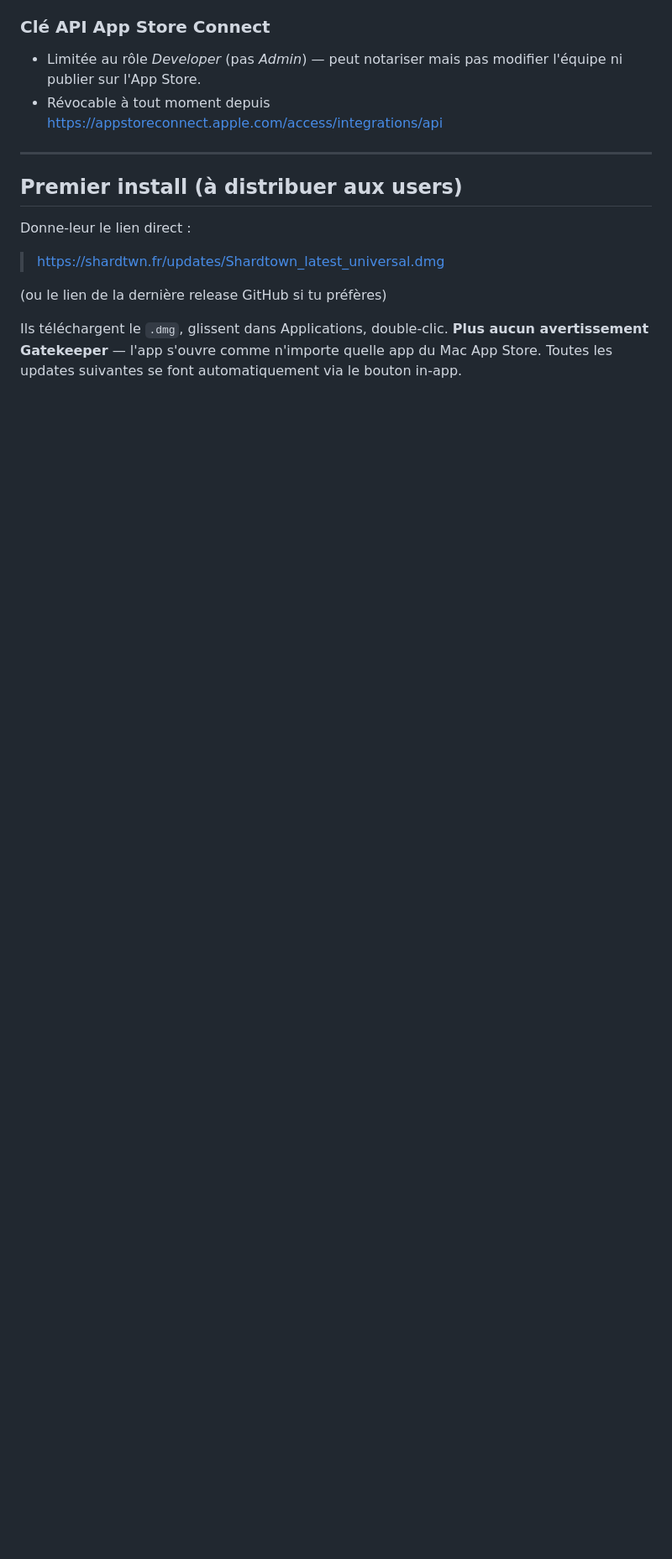
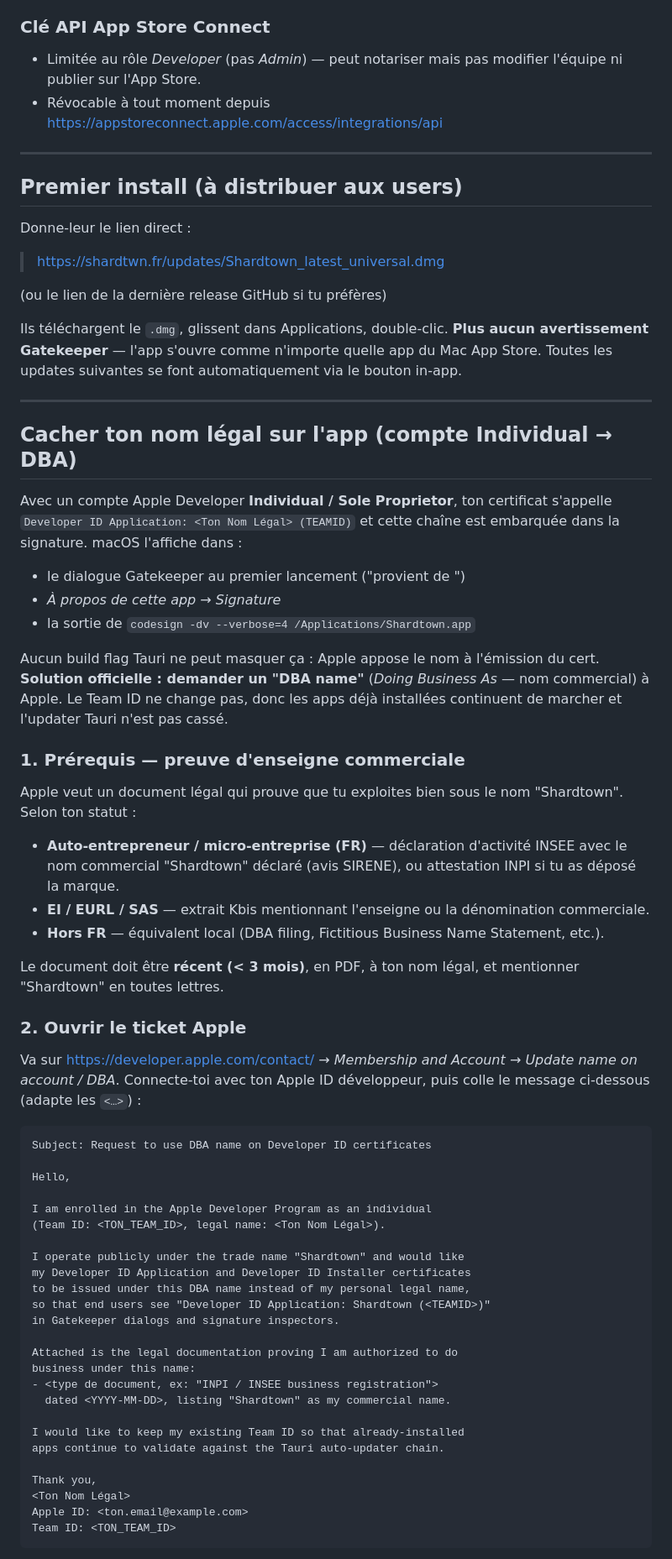
Before and after one commit to Shardtown/shardtown, a Markdown page: desktop-tauri/RELEASE.md, the part around one of its changes. Shown at 84% size. GitHub-like rendering; blank space fills up the shorter version.

Commit message:
docs(release): procédure DBA pour cacher le nom légal sur le cert Apple
Ajoute une section dans RELEASE.md qui explique comment demander à Apple
un nom commercial (DBA) sur le certificat Developer ID, avec le template
du ticket support et les étapes de rotation des secrets GitHub.

https://claude.ai/code/session_01Q5QQBWwSG6NscB9kkdXLSx

````diff
--- a/desktop-tauri/RELEASE.md
+++ b/desktop-tauri/RELEASE.md
@@ -255,3 +255,72 @@ Ils téléchargent le `.dmg`, glissent dans Applications, double-clic.
 **Plus aucun avertissement Gatekeeper** — l'app s'ouvre comme n'importe
 quelle app du Mac App Store. Toutes les updates suivantes se font
 automatiquement via le bouton in-app.
+
+---
+
+## Cacher ton nom légal sur l'app (compte Individual → DBA)
+
+Avec un compte Apple Developer **Individual / Sole Proprietor**, ton
+certificat s'appelle `Developer ID Application: <Ton Nom Légal> (TEAMID)`
+et cette chaîne est embarquée dans la signature. macOS l'affiche dans :
+
+- le dialogue Gatekeeper au premier lancement ("provient de <Ton Nom>")
+- *À propos de cette app → Signature*
+- la sortie de `codesign -dv --verbose=4 /Applications/Shardtown.app`
+
+Aucun build flag Tauri ne peut masquer ça : Apple appose le nom à
+l'émission du cert. **Solution officielle : demander un "DBA name"**
+(*Doing Business As* — nom commercial) à Apple. Le Team ID ne change
+pas, donc les apps déjà installées continuent de marcher et l'updater
+Tauri n'est pas cassé.
+
+### 1. Prérequis — preuve d'enseigne commerciale
+
+Apple veut un document légal qui prouve que tu exploites bien sous le
+nom "Shardtown". Selon ton statut :
+
+- **Auto-entrepreneur / micro-entreprise (FR)** — déclaration d'activité
+  INSEE avec le nom commercial "Shardtown" déclaré (avis SIRENE), ou
+  attestation INPI si tu as déposé la marque.
+- **EI / EURL / SAS** — extrait Kbis mentionnant l'enseigne ou la
+  dénomination commerciale.
+- **Hors FR** — équivalent local (DBA filing, Fictitious Business Name
+  Statement, etc.).
+
+Le document doit être **récent (< 3 mois)**, en PDF, à ton nom légal,
+et mentionner "Shardtown" en toutes lettres.
+
+### 2. Ouvrir le ticket Apple
+
+Va sur https://developer.apple.com/contact/ → *Membership and Account*
+→ *Update name on account / DBA*. Connecte-toi avec ton Apple ID
+développeur, puis colle le message ci-dessous (adapte les `<…>`) :
+
+```
+Subject: Request to use DBA name on Developer ID certificates
+
+Hello,
+
+I am enrolled in the Apple Developer Program as an individual
+(Team ID: <TON_TEAM_ID>, legal name: <Ton Nom Légal>).
+
+I operate publicly under the trade name "Shardtown" and would like
+my Developer ID Application and Developer ID Installer certificates
+to be issued under this DBA name instead of my personal legal name,
+so that end users see "Developer ID Application: Shardtown (<TEAMID>)"
+in Gatekeeper dialogs and signature inspectors.
+
+Attached is the legal documentation proving I am authorized to do
+business under this name:
+- <type de document, ex: "INPI / INSEE business registration">
+  dated <YYYY-MM-DD>, listing "Shardtown" as my commercial name.
+
+I would like to keep my existing Team ID so that already-installed
+apps continue to validate against the Tauri auto-updater chain.
+
+Thank you,
+<Ton Nom Légal>
+Apple ID: <ton.email@example.com>
+Team ID: <TON_TEAM_ID>
+```
+
````
Also changed, not shown: other parts of desktop-tauri/RELEASE.md (+34 -0 lines).
